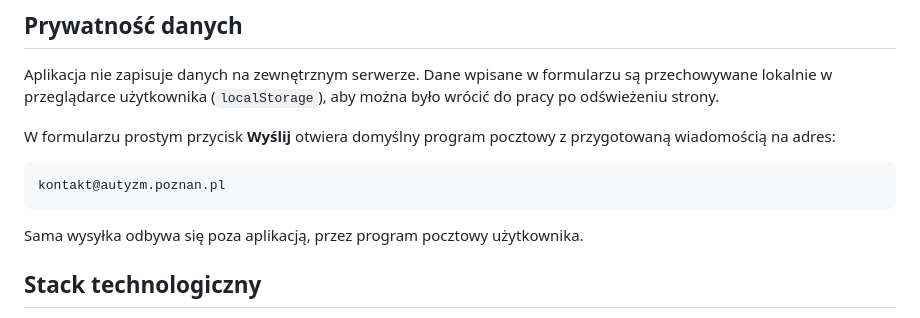
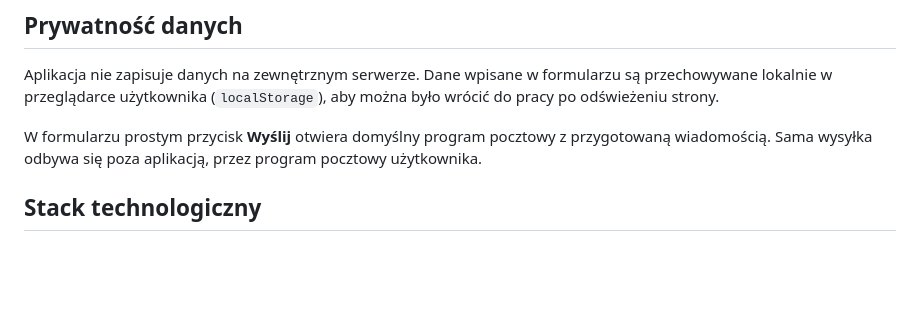
Before and after one commit to first-sunbeam/situationmap, a Markdown page: README.md, the part around the change. Drawn GitHub-style; blank space fills up the shorter version.

Commit message:
Simplify README email privacy note

````diff
--- a/README.md
+++ b/README.md
@@ -41,13 +41,7 @@ Rozbudowana karta zdarzenia i mapa środowiska z możliwością wygenerowania lu
 
 Aplikacja nie zapisuje danych na zewnętrznym serwerze. Dane wpisane w formularzu są przechowywane lokalnie w przeglądarce użytkownika (`localStorage`), aby można było wrócić do pracy po odświeżeniu strony.
 
-W formularzu prostym przycisk **Wyślij** otwiera domyślny program pocztowy z przygotowaną wiadomością na adres:
-
-```text
-kontakt@autyzm.poznan.pl
-```
-
-Sama wysyłka odbywa się poza aplikacją, przez program pocztowy użytkownika.
+W formularzu prostym przycisk **Wyślij** otwiera domyślny program pocztowy z przygotowaną wiadomością. Sama wysyłka odbywa się poza aplikacją, przez program pocztowy użytkownika.
 
 ## Stack technologiczny
 
````
